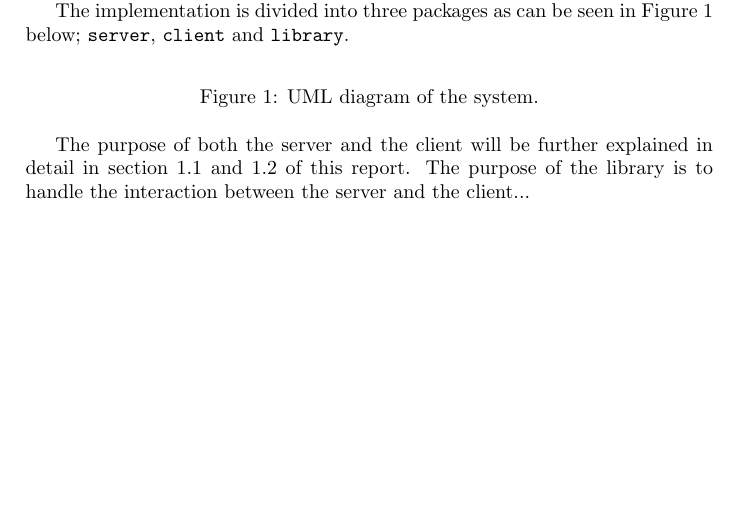
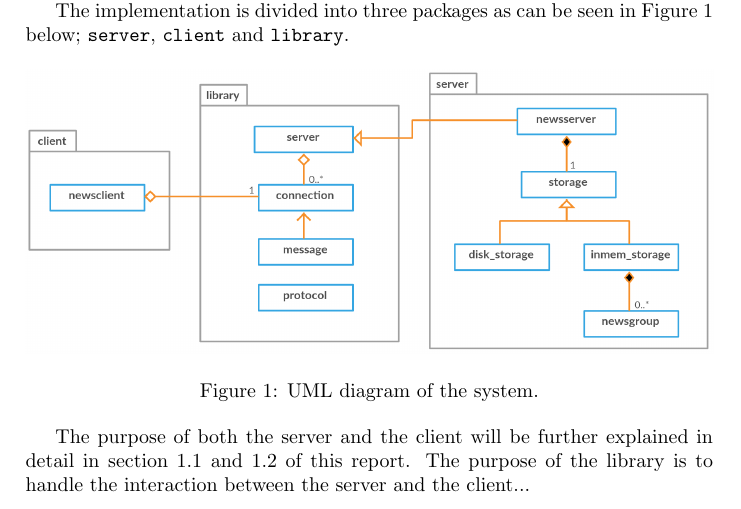
Before and after one commit to OskarJermakowicz/EDA031-Project, a LaTeX document (report/report.tex): part of page 3 of 4 before the commit and part of page 3 of 5 after it, cut so that both start at the same text, the shorter picture padded with empty space. Compiled offline with pdfLaTeX.

Commit message:
Added UML diagram to report

```diff
--- a/report/report.tex
+++ b/report/report.tex
@@ -30,7 +30,7 @@ The implementation is divided into three packages as can be seen in Figure~\ref{
 
 \begin{figure}[h]
     \centering
-    %\includegraphics[width=0.5\textwidth]{INSERT FILENAME HERE}
+    \includegraphics[width=1.0\textwidth]{uml_diagram.png}
     \caption{UML diagram of the system.}
     \label{fig:uml}
 \end{figure}
```
